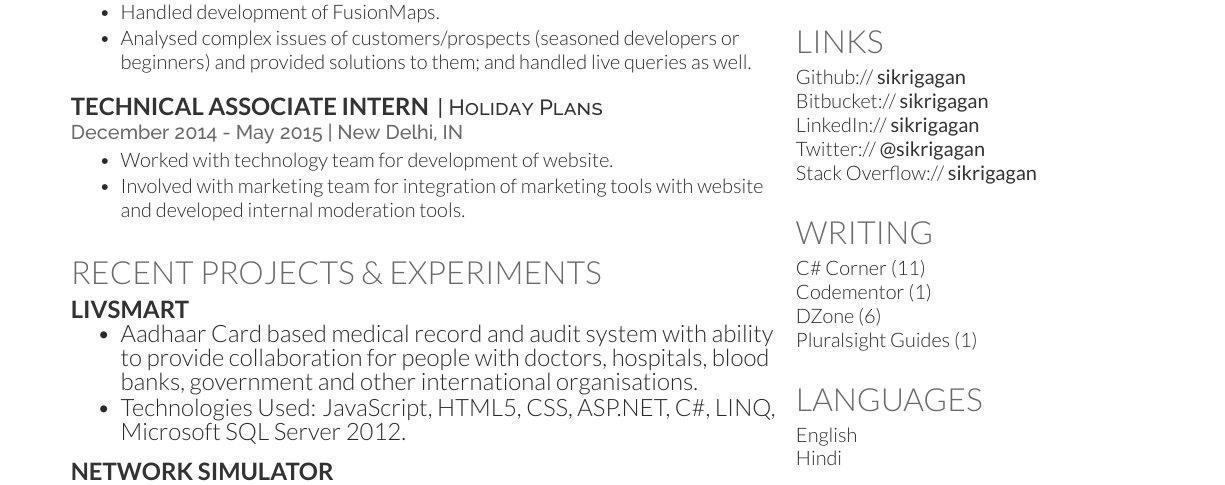
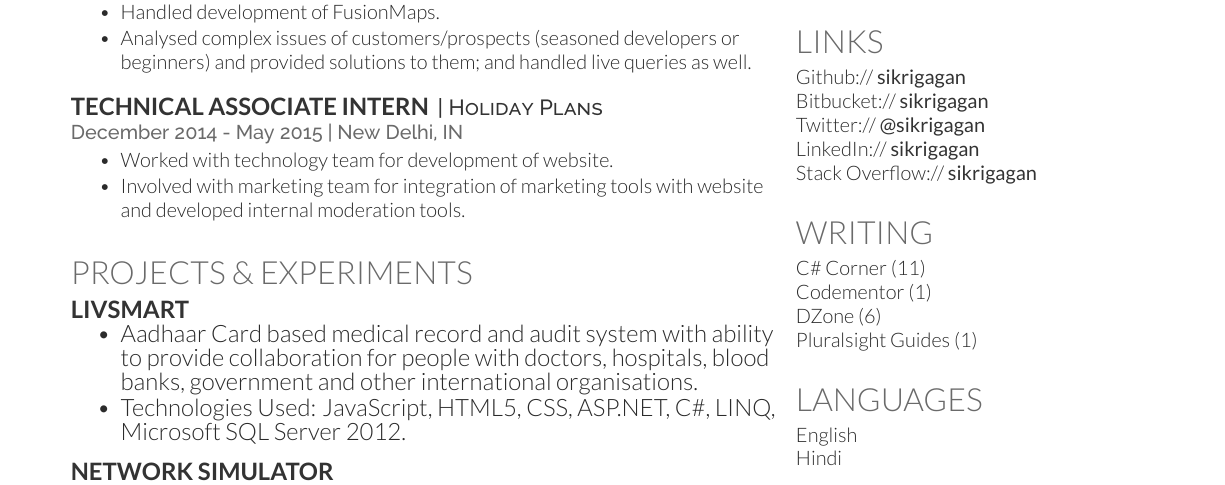
Before and after one commit to sikrigagan/gagan-resume, a LaTeX CV (main.tex): part of the page, cut so that both start at the same text. Compiled offline with XeLaTeX.

Commit message:
Updated Headings, Link Position

```diff
--- a/main.tex
+++ b/main.tex
@@ -69,7 +69,7 @@
 %%%%%%%%%%%%%%%%%%%%%%%%%%%%%%%%%%%%%%
 %     RECENT PROJECTS
 %%%%%%%%%%%%%%%%%%%%%%%%%%%%%%%%%%%%%%
-\section{Recent Projects \& Experiments}
+\section{Projects \& Experiments}
 \runsubsection{LivSmart}
 %\descript{| Head Undergrad Research}
 \begin{tightemize}
@@ -136,8 +136,8 @@ MacOS X, Windows
 \section{Links}
 Github:// \href{https://github.com/sikrigagan}{\custombold{sikrigagan}} \\
 Bitbucket:// \href{https://bitbucket.org/sikrigagan}{\custombold{sikrigagan}} \\
+Twitter://  \href{https://twitter.com/sikrigagan}{\custombold{@sikrigagan}} \\
 LinkedIn://  \href{https://www.linkedin.com/in/sikrigagan}{\custombold{sikrigagan}} \\
-Twitter://  \href{https://twitter.com/sikrigagan}{\custombold{@sikrigagan}} \\
 Stack Overflow://  \href{https://stackoverflow.com/users/4129965/sikrigagan}{\custombold{sikrigagan}}
 \sectionsep
 
```
